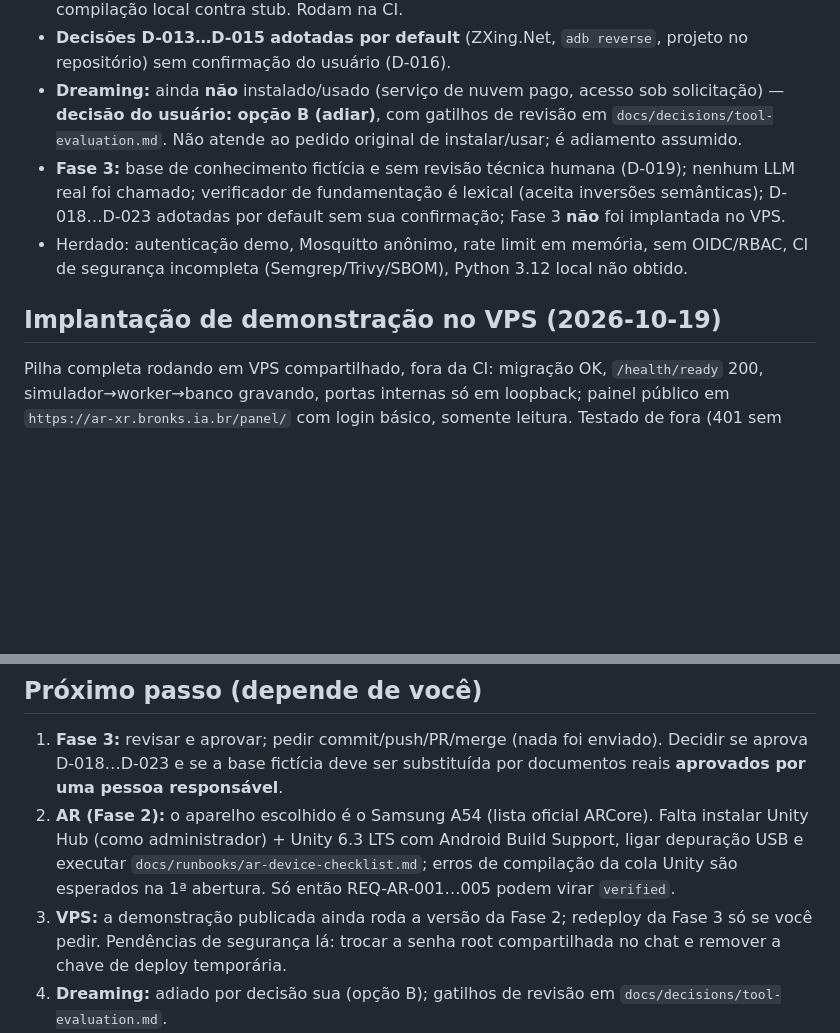
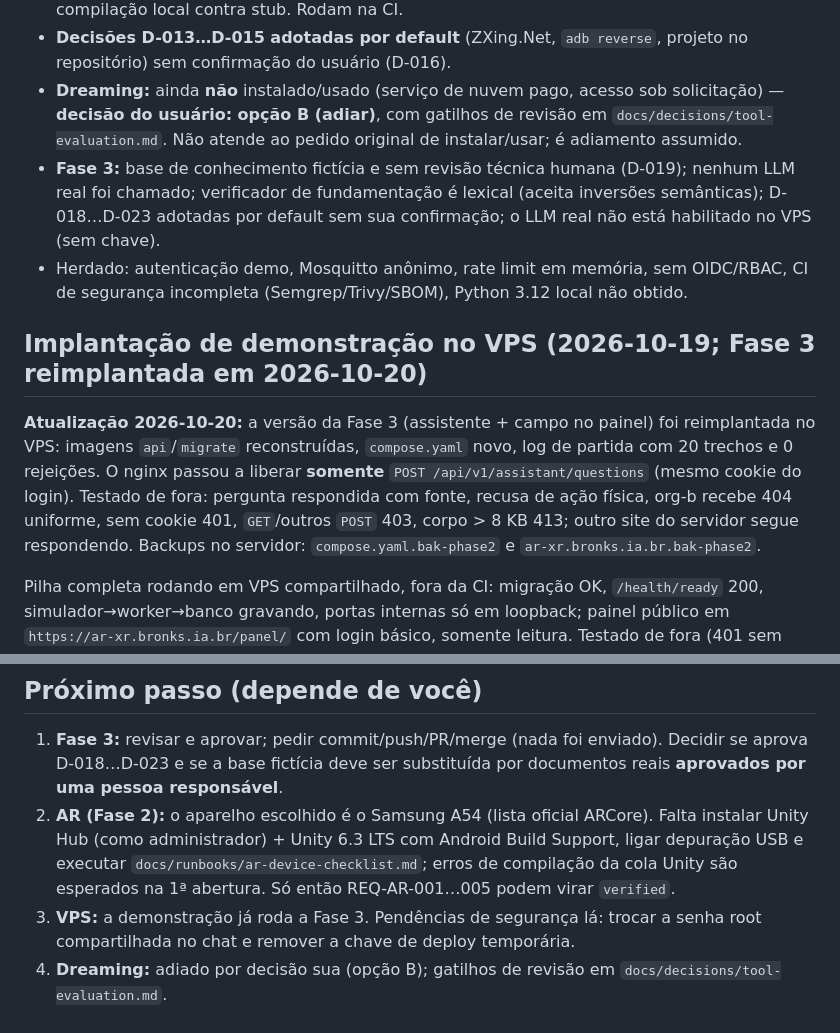
Before and after one commit to bruno-bronks/ar-xr, a Markdown page: docs/agent/CURRENT_STATE.md, 2 parts joined by grey strips. Drawn GitHub-style; blank space fills up the shorter version.

Commit message:
docs: registrar redeploy da Fase 3 no VPS e testes externos
Co-Authored-By: Claude Sonnet 5.5 <noreply@anthropic.com>

```diff
--- a/docs/agent/CURRENT_STATE.md
+++ b/docs/agent/CURRENT_STATE.md
@@ -33,10 +33,12 @@ Pilha completa simulador → Mosquitto → worker → PostgreSQL → API (Bearer
 - Testes C# **não rodam na máquina do desenvolvedor** (mesmo bloqueio de NuGet); só compilação local contra stub. Rodam na CI.
 - **Decisões D-013…D-015 adotadas por default** (ZXing.Net, `adb reverse`, projeto no repositório) sem confirmação do usuário (D-016).
 - **Dreaming:** ainda **não** instalado/usado (serviço de nuvem pago, acesso sob solicitação) — **decisão do usuário: opção B (adiar)**, com gatilhos de revisão em `docs/decisions/tool-evaluation.md`. Não atende ao pedido original de instalar/usar; é adiamento assumido.
-- **Fase 3:** base de conhecimento fictícia e sem revisão técnica humana (D-019); nenhum LLM real foi chamado; verificador de fundamentação é lexical (aceita inversões semânticas); D-018…D-023 adotadas por default sem sua confirmação; Fase 3 **não** foi implantada no VPS.
+- **Fase 3:** base de conhecimento fictícia e sem revisão técnica humana (D-019); nenhum LLM real foi chamado; verificador de fundamentação é lexical (aceita inversões semânticas); D-018…D-023 adotadas por default sem sua confirmação; o LLM real não está habilitado no VPS (sem chave).
 - Herdado: autenticação demo, Mosquitto anônimo, rate limit em memória, sem OIDC/RBAC, CI de segurança incompleta (Semgrep/Trivy/SBOM), Python 3.12 local não obtido.
 
-## Implantação de demonstração no VPS (2026-10-19)
+## Implantação de demonstração no VPS (2026-10-19; Fase 3 reimplantada em 2026-10-20)
+**Atualização 2026-10-20:** a versão da Fase 3 (assistente + campo no painel) foi reimplantada no VPS: imagens `api`/`migrate` reconstruídas, `compose.yaml` novo, log de partida com 20 trechos e 0 rejeições. O nginx passou a liberar **somente** `POST /api/v1/assistant/questions` (mesmo cookie do login). Testado de fora: pergunta respondida com fonte, recusa de ação física, org-b recebe 404 uniforme, sem cookie 401, `GET`/outros `POST` 403, corpo > 8 KB 413; outro site do servidor segue respondendo. Backups no servidor: `compose.yaml.bak-phase2` e `ar-xr.bronks.ia.br.bak-phase2`.
+
 Pilha completa rodando em VPS compartilhado, fora da CI: migração OK, `/health/ready` 200, simulador→worker→banco gravando, portas internas só em loopback; painel público em `https://ar-xr.bronks.ia.br/panel/` com login básico, somente leitura. Testado de fora (401 sem login, 200 com login, `POST` 403). Detalhes e limites em `deploy/vps/README.md`; override do Compose em `deploy/vps/compose.override.yaml`. **Não** é produção: auth demo, Mosquitto anônimo, sem monitoramento nem backup.
 
 ## Defeitos encontrados na Fase 2 (corrigidos)
@@ -48,7 +50,7 @@ Pilha completa rodando em VPS compartilhado, fora da CI: migração OK, `/health
 ## Próximo passo (depende de você)
 1. **Fase 3:** revisar e aprovar; pedir commit/push/PR/merge (nada foi enviado). Decidir se aprova D-018…D-023 e se a base fictícia deve ser substituída por documentos reais **aprovados por uma pessoa responsável**.
 2. **AR (Fase 2):** o aparelho escolhido é o Samsung A54 (lista oficial ARCore). Falta instalar Unity Hub (como administrador) + Unity 6.3 LTS com Android Build Support, ligar depuração USB e executar `docs/runbooks/ar-device-checklist.md`; erros de compilação da cola Unity são esperados na 1ª abertura. Só então REQ-AR-001…005 podem virar `verified`.
-3. **VPS:** a demonstração publicada ainda roda a versão da Fase 2; redeploy da Fase 3 só se você pedir. Pendências de segurança lá: trocar a senha root compartilhada no chat e remover a chave de deploy temporária.
+3. **VPS:** a demonstração já roda a Fase 3. Pendências de segurança lá: trocar a senha root compartilhada no chat e remover a chave de deploy temporária.
 4. **Dreaming:** adiado por decisão sua (opção B); gatilhos de revisão em `docs/decisions/tool-evaluation.md`.
 5. **LLM real** para o assistente: exige sua aprovação (serviço pago), chave em `.env` e validação manual do adaptador (nunca testado contra a API real).
 Fase 4 (HACC Spatial) **não** foi iniciada e depende da sua aprovação.
```
Also changed, not shown: 1 other file.
